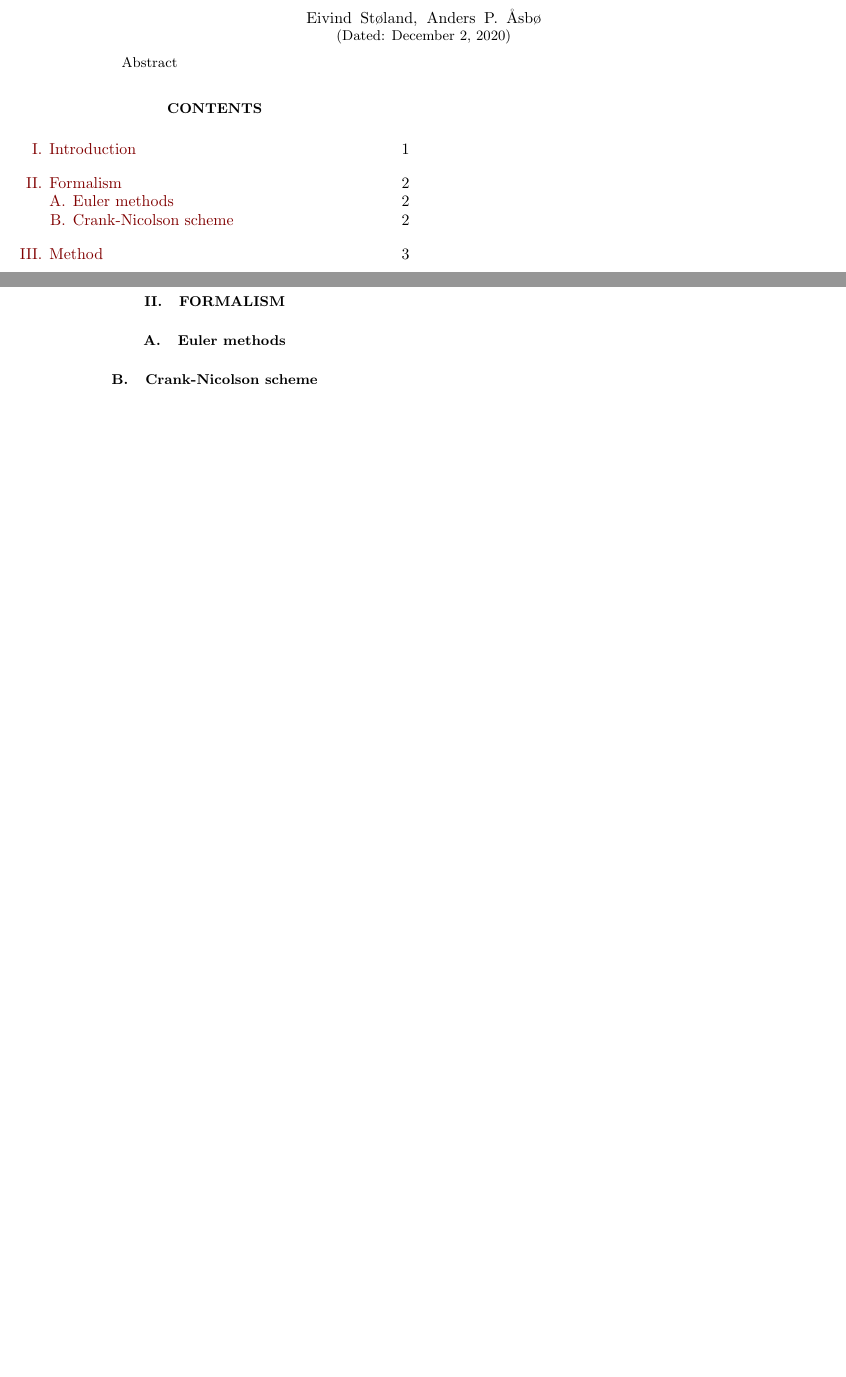
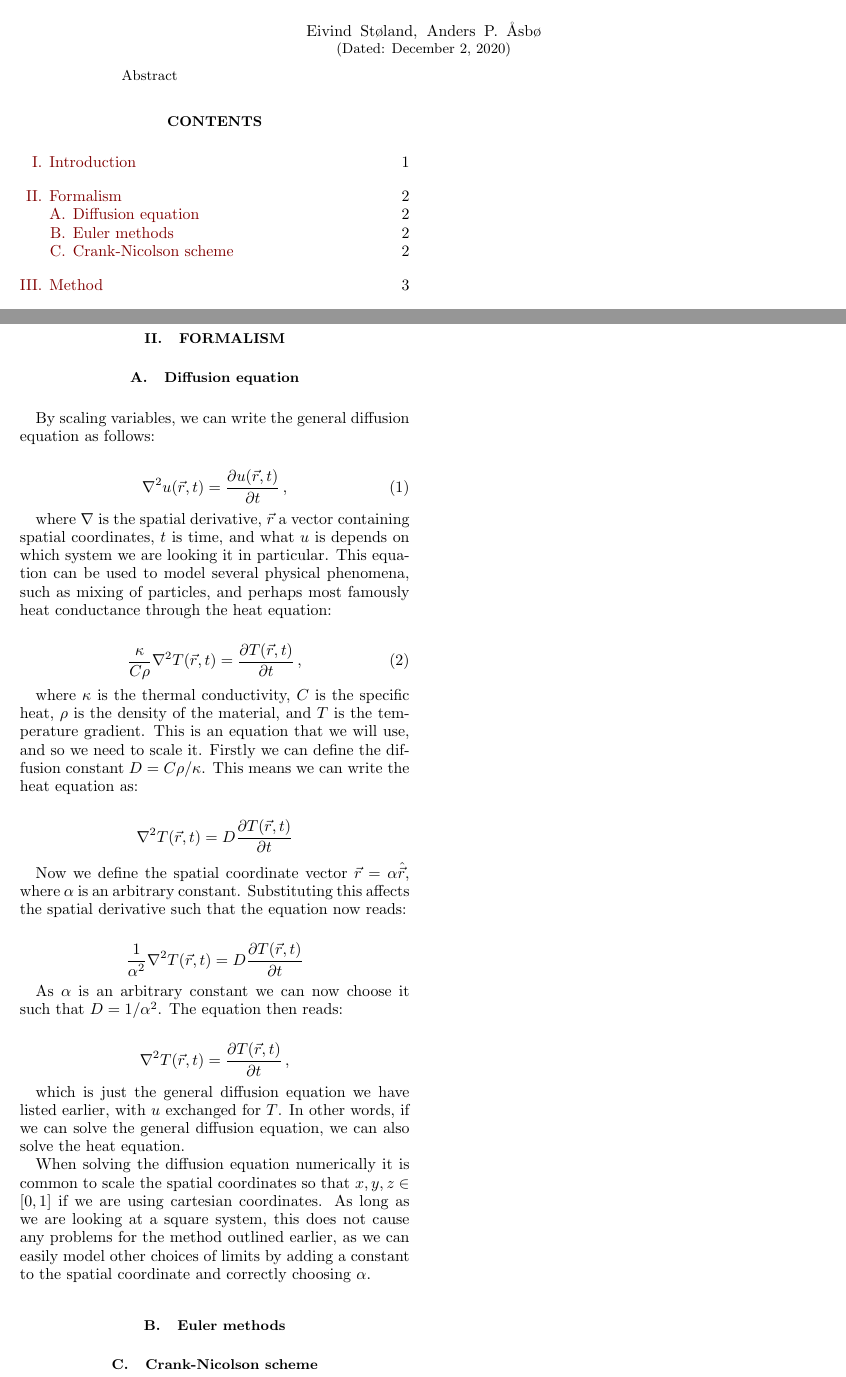
Before and after one commit to eivinsto/FYS3150_Project_5, a LaTeX paper (doc/FYS3150_Project_5.tex): two parts of pages 1 and 2 of 8, joined at a grey line, cut so that both start at the same text, the shorter picture padded with empty space. Compiled offline with pdfLaTeX.

Commit message:
Added section on diffusion equation to report

```diff
--- a/doc/FYS3150_Project_5.tex
+++ b/doc/FYS3150_Project_5.tex
@@ -144,6 +144,42 @@ Abstract
 
 \section{Formalism} \label{sec:formalism}
 
+\subsection{Diffusion equation} \label{sec:formalism_diffusion_equation}
+
+By scaling variables, we can write the general diffusion equation as follows:
+
+\begin{align*}
+\nabla^2 u(\vec{r},t) = \frac{\partial u(\vec{r},t)}{\partial t} \, , \numberthis \label{eq:3D_diff_eq}
+\end{align*}
+
+where $\nabla$ is the spatial derivative, $\vec{r}$ a vector containing spatial coordinates, $t$ is time, and what $u$ is depends on which system we are looking it in particular. This equation can be used to model several physical phenomena, such as mixing of particles, and perhaps most famously heat conductance through the heat equation:
+
+\begin{align*}
+\frac{\kappa}{C \rho} \nabla^2 T(\vec{r},t) = \frac{\partial T (\vec{r},t)}{\partial t} \, , \numberthis \label{eq:heat_equation_general}
+\end{align*}
+
+where $\kappa$ is the thermal conductivity, $C$ is the specific heat, $\rho$ is the density of the material, and $T$ is the temperature gradient. This is an equation that we will use, and so we need to scale it. Firstly we can define the diffusion constant $D = C\rho/\kappa$. This means we can write the heat equation as:
+
+\begin{align*}
+\nabla^2 T(\vec{r},t) &= D \frac{\partial T(\vec{r},t)}{\partial t}
+\end{align*}
+
+Now we define the spatial coordinate vector $\vec{r} = \alpha \hat{\vec{r}}$, where $\alpha$ is an arbitrary constant. Substituting this affects the spatial derivative such that the equation now reads:
+
+\begin{align*}
+\frac{1}{\alpha^2} \nabla^2 T(\vec{r},t) &= D \frac{\partial T(\vec{r},t)}{\partial t}
+\end{align*}
+
+As $\alpha$ is an arbitrary constant we can now choose it such that $D = 1/\alpha^2$. The equation then reads:
+
+\begin{align*}
+\nabla^2 T(\vec{r},t) &= \frac{\partial T(\vec{r},t)}{\partial t} \, ,
+\end{align*}
+
+which is just the general diffusion equation we have listed earlier, with $u$ exchanged for $T$. In other words, if we can solve the general diffusion equation, we can also solve the heat equation.
+
+When solving the diffusion equation numerically it is common to scale the spatial coordinates so that $x,y,z \in [0,1]$ if we are using cartesian coordinates. As long as we are looking at a square system, this does not cause any problems for the method outlined earlier, as we can easily model other choices of limits by adding a constant to the spatial coordinate and correctly choosing $\alpha$.
+
 \subsection{Euler methods} \label{sec:formalism_euler_methods}
 
 
```
